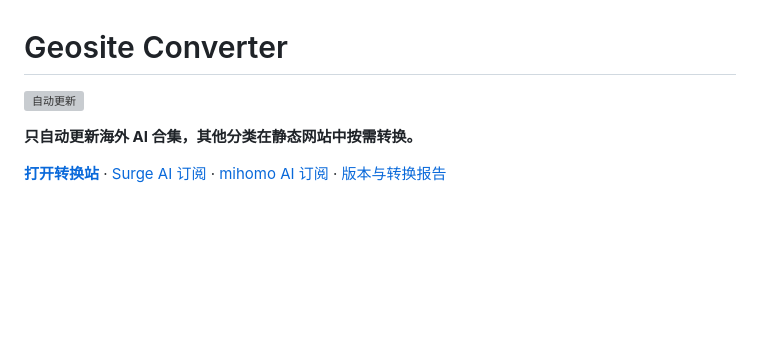
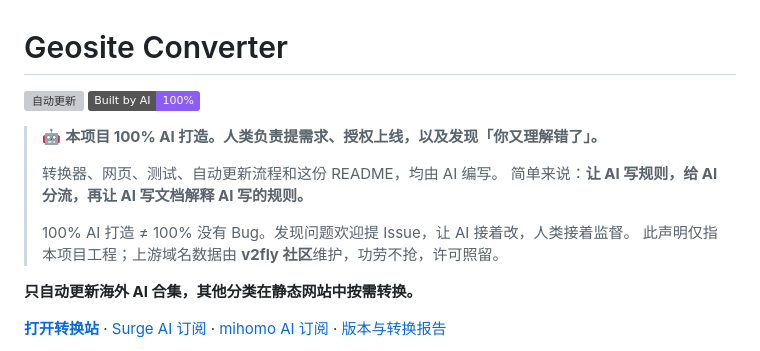
Before and after one commit to JessYi228/geosite-converter, a Markdown page: README.md, the part around the change. Rendered like a GitHub page; badges without logos; blank space fills up the shorter version; grey boxes are pictures that could not be loaded.

Commit message:
Add playful 100% AI-built disclosure to README

```diff
--- a/README.md
+++ b/README.md
@@ -1,6 +1,15 @@
 # Geosite Converter
 
 [![自动更新](https://github.com/JessYi228/geosite-converter/actions/workflows/update.yml/badge.svg)](https://github.com/JessYi228/geosite-converter/actions/workflows/update.yml)
+![100% AI Built](https://img.shields.io/badge/Built_by_AI-100%25-8b5cf6)
+
+> 🤖 **本项目 100% AI 打造。人类负责提需求、授权上线，以及发现「你又理解错了」。**
+>
+> 转换器、网页、测试、自动更新流程和这份 README，均由 AI 编写。
+> 简单来说：**让 AI 写规则，给 AI 分流，再让 AI 写文档解释 AI 写的规则。**
+>
+> 100% AI 打造 ≠ 100% 没有 Bug。发现问题欢迎提 Issue，让 AI 接着改，人类接着监督。
+> 此声明仅指本项目工程；上游域名数据由 **v2fly 社区**维护，功劳不抢，许可照留。
 
 **只自动更新海外 AI 合集，其他分类在静态网站中按需转换。**
 
```
